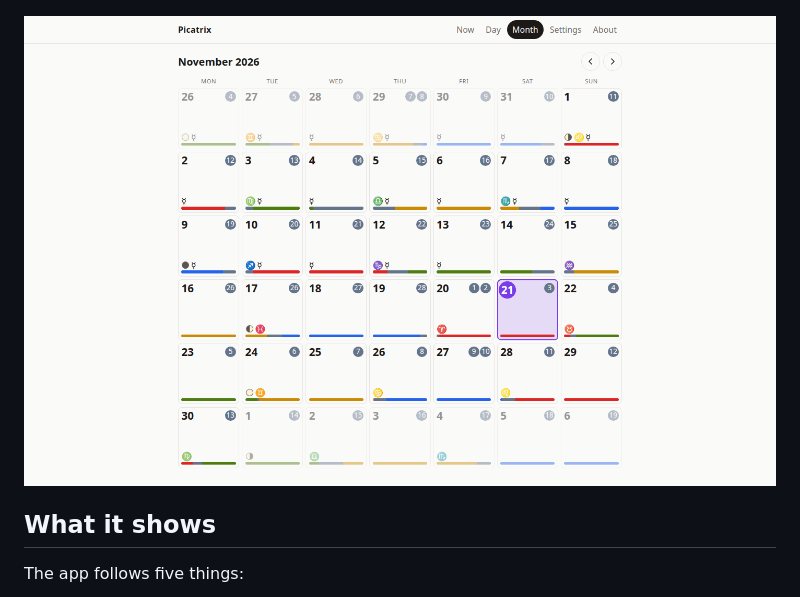
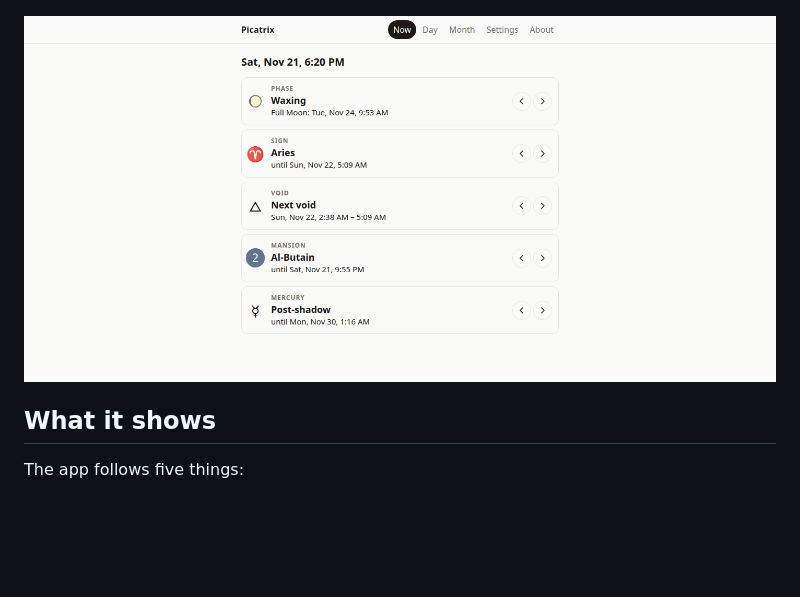
Before and after one commit to bikemazzell/picatrix, a Markdown page: README.md, the part around the change. Rendered like a GitHub page; pictures changed too: screenshots/desktop-month.png (deleted), screenshots/desktop-now.png (added); blank space fills up the shorter version.

Commit message:
docs: lead the README with the Now view on desktop

```diff
--- a/README.md
+++ b/README.md
@@ -11,7 +11,7 @@ Picatrix shows what the Moon is doing now, on any day, and across any month from
   <img src="screenshots/phone-day.png" alt="The Day view on a phone in the dark theme" width="200">
 </p>
 
-<img src="screenshots/desktop-month.png" alt="The Month view on a desktop browser" width="820">
+<img src="screenshots/desktop-now.png" alt="The Now view on a desktop browser" width="820">
 
 ## What it shows
 
```
